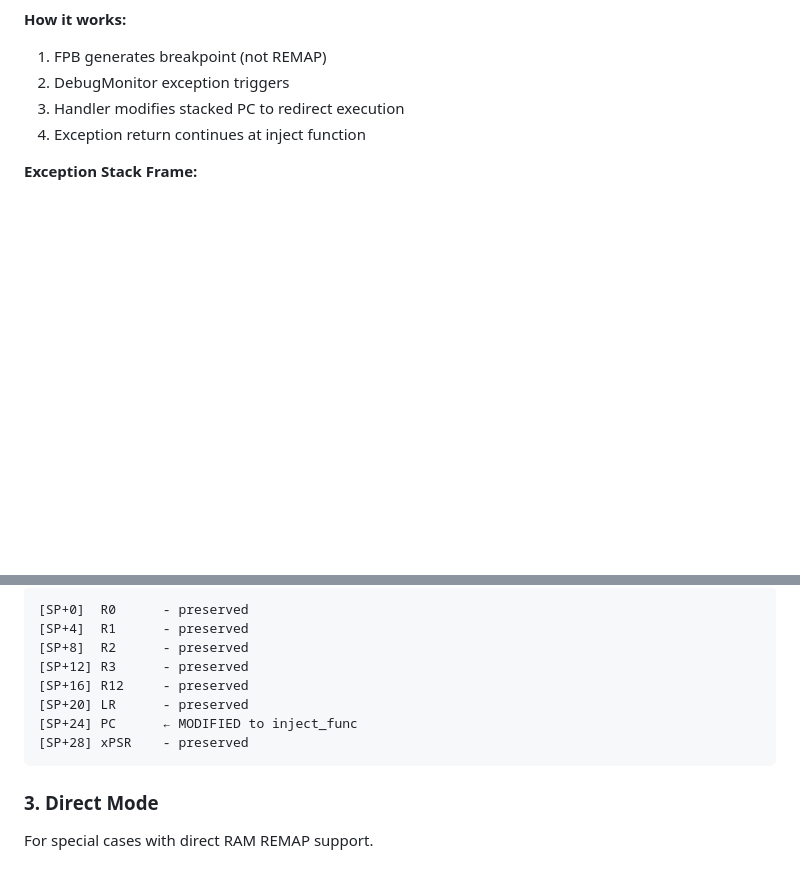
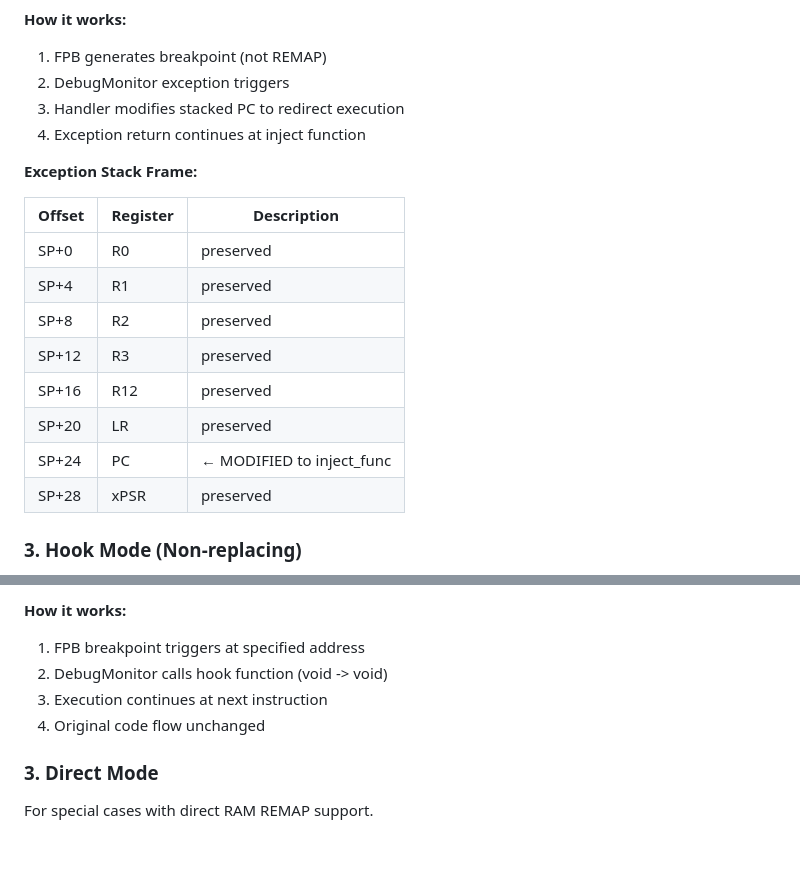
Before and after one commit to FASTSHIFT/FPBInject, a Markdown page: Docs/Architecture.md, 2 parts joined by grey strips. GitHub-like rendering; blank space fills up the shorter version.

````diff
--- a/Docs/Architecture.md
+++ b/Docs/Architecture.md
@@ -107,3 +111,17 @@ Best for: ARMv8-M or when trampolines unavailable
 4. Exception return continues at inject function
 
 **Exception Stack Frame:**
+
+| Offset | Register | Description |
+|--------|----------|-------------|
+| SP+0 | R0 | preserved |
+| SP+4 | R1 | preserved |
+| SP+8 | R2 | preserved |
+| SP+12 | R3 | preserved |
+| SP+16 | R12 | preserved |
+| SP+20 | LR | preserved |
+| SP+24 | PC | ← MODIFIED to inject_func |
+| SP+28 | xPSR | preserved |
+
+### 3. Hook Mode (Non-replacing)
+
@@ -110,13 +147,10 @@ Best for: ARMv8-M or when trampolines unavailable
 ```
-[SP+0]  R0      - preserved
-[SP+4]  R1      - preserved
-[SP+8]  R2      - preserved
-[SP+12] R3      - preserved
-[SP+16] R12     - preserved
-[SP+20] LR      - preserved
-[SP+24] PC      ← MODIFIED to inject_func
-[SP+28] xPSR    - preserved
-```
+
+**How it works:**
+1. FPB breakpoint triggers at specified address
+2. DebugMonitor calls hook function (void -> void)
+3. Execution continues at next instruction
+4. Original code flow unchanged
 
 ### 3. Direct Mode
 
````
Also changed, not shown: other parts of Docs/Architecture.md (+63 -41 lines).
